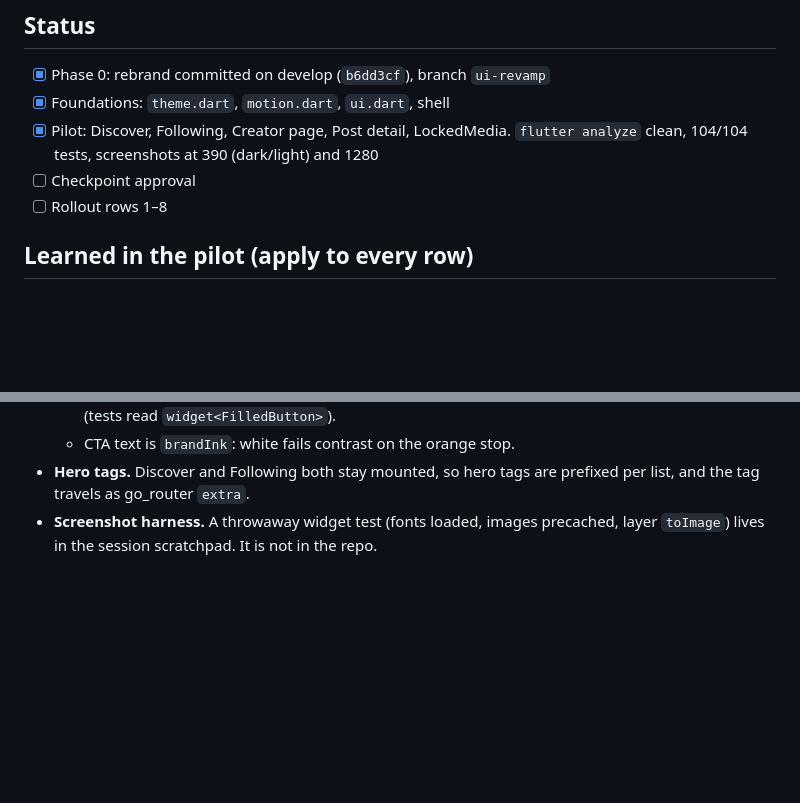
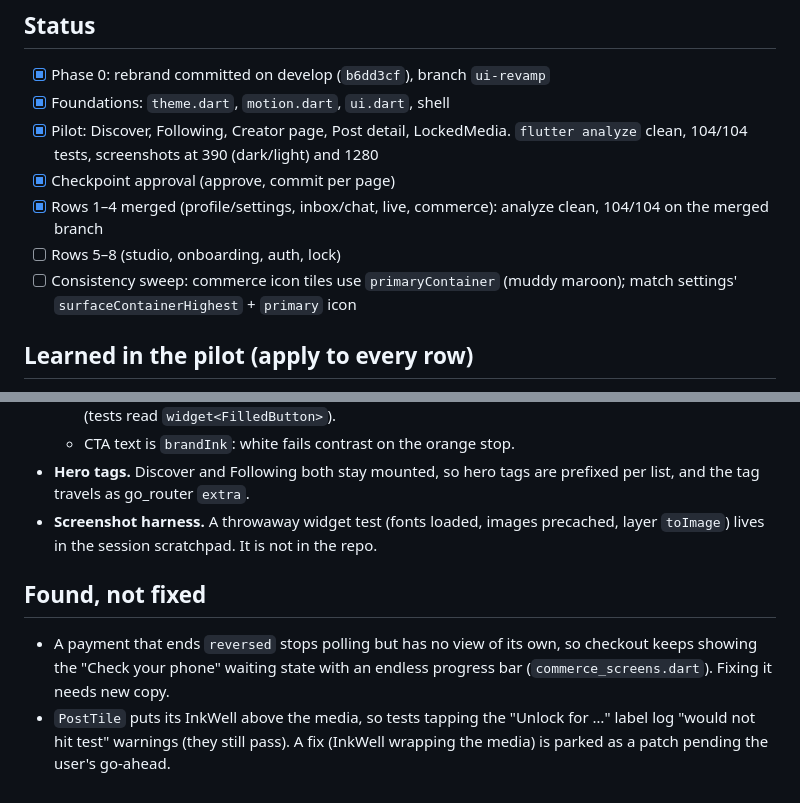
Before and after one commit to tminus1hisham/content, a Markdown page: REVAMP_PLAN.md, 2 parts joined by grey strips. Drawn GitHub-style; blank space fills up the shorter version.

Commit message:
docs: revamp plan status after rows 1–4

```diff
--- a/REVAMP_PLAN.md
+++ b/REVAMP_PLAN.md
@@ -162,8 +162,10 @@ Execution:
 - [x] Phase 0: rebrand committed on develop (`b6dd3cf`), branch `ui-revamp`
 - [x] Foundations: `theme.dart`, `motion.dart`, `ui.dart`, shell
 - [x] Pilot: Discover, Following, Creator page, Post detail, LockedMedia. `flutter analyze` clean, 104/104 tests, screenshots at 390 (dark/light) and 1280
-- [ ] Checkpoint approval
-- [ ] Rollout rows 1–8
+- [x] Checkpoint approval (approve, commit per page)
+- [x] Rows 1–4 merged (profile/settings, inbox/chat, live, commerce): analyze clean, 104/104 on the merged branch
+- [ ] Rows 5–8 (studio, onboarding, auth, lock)
+- [ ] Consistency sweep: commerce icon tiles use `primaryContainer` (muddy maroon); match settings' `surfaceContainerHighest` + `primary` icon
 
 ## Learned in the pilot (apply to every row)
 - **Tab screens and the frosted bar.** The shell uses `extendBody`, so a tab screen must add `MediaQuery.paddingOf(context).bottom` to its scroll padding. Until it does, list its path outside `_edgeToEdge` in `router.dart` (it gets a `SafeArea`). Add each revamped tab path to `_edgeToEdge`, and delete the set once all are in.
@@ -177,3 +179,7 @@ Execution:
   - CTA text is `brandInk`: white fails contrast on the orange stop.
 - **Hero tags.** Discover and Following both stay mounted, so hero tags are prefixed per list, and the tag travels as go_router `extra`.
 - **Screenshot harness.** A throwaway widget test (fonts loaded, images precached, layer `toImage`) lives in the session scratchpad. It is not in the repo.
+
+## Found, not fixed
+- A payment that ends `reversed` stops polling but has no view of its own, so checkout keeps showing the "Check your phone" waiting state with an endless progress bar (`commerce_screens.dart`). Fixing it needs new copy.
+- `PostTile` puts its InkWell above the media, so tests tapping the "Unlock for …" label log "would not hit test" warnings (they still pass). A fix (InkWell wrapping the media) is parked as a patch pending the user's go-ahead.
```
Also changed, not shown: other parts of REVAMP_PLAN.md (+4 -4 lines).
